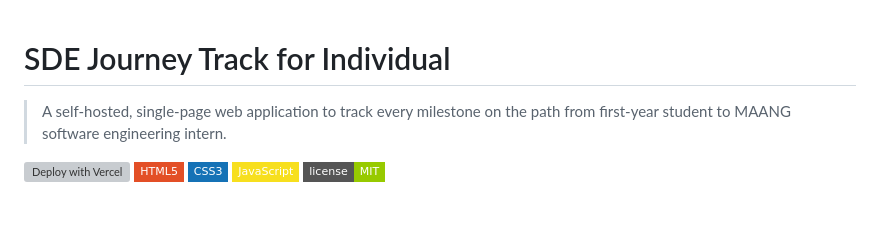
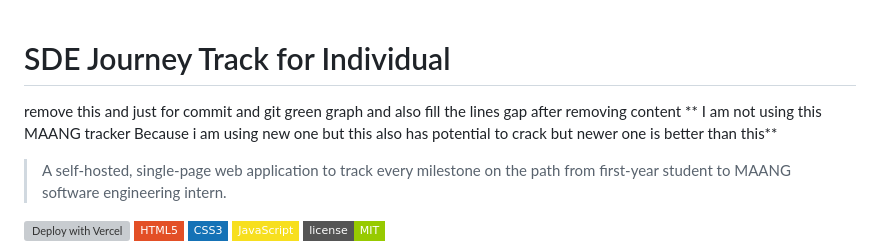
Before and after one commit to krajeswarareddy/Maang-Tracker, a Markdown page: readme.md, the part around the change. Rendered like a GitHub page; badges without logos; blank space fills up the shorter version; grey boxes are pictures that could not be loaded.

```diff
--- a/readme.md
+++ b/readme.md
@@ -1,4 +1,8 @@
 # SDE Journey Track for Individual
+
+remove this and just for commit and git green graph and also fill the lines gap after removing content
+** I am not using this MAANG tracker Because i am using new one but this also has potential to crack but newer one is better than this**
+
 
 > A self-hosted, single-page web application to track every milestone on the path from first-year student to MAANG software engineering intern.
 
```
